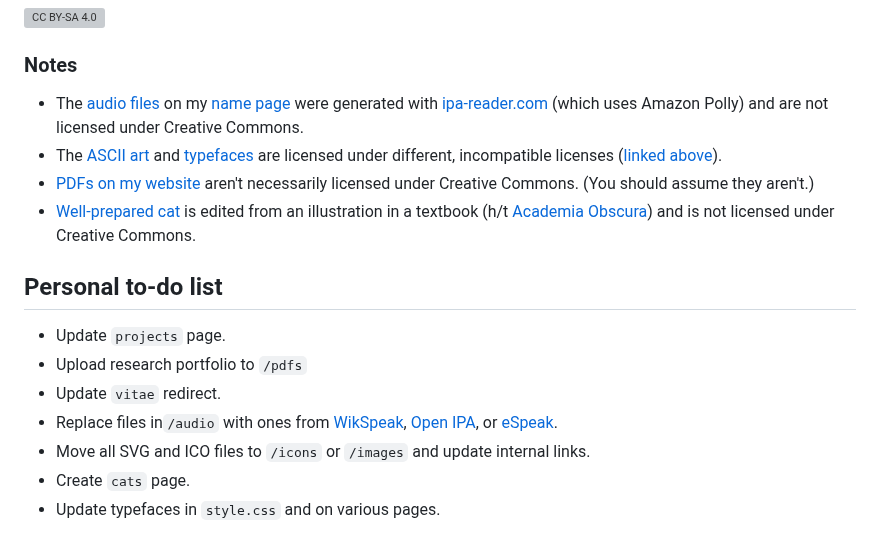
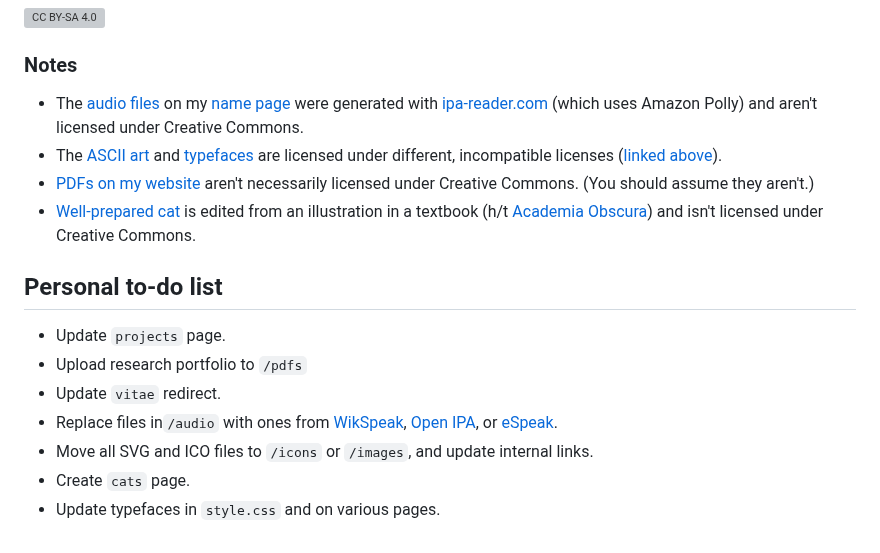
Before and after one commit to adriannewu/adriannewu.github.io, a Markdown page: README.md, the part around the change. Rendered like a GitHub page; grey boxes are pictures that could not be loaded.

Commit message:
Update README.md
Make minor formatting changes

```diff
--- a/README.md
+++ b/README.md
@@ -34,10 +34,10 @@ Except where otherwise noted, this work is licensed under the
 
 ### Notes
 
-* The [audio files](https://github.com/adriannewu/adriannewu.github.io/tree/master/audio) on my [name page](https://adriannewu.com/name) were generated with [ipa-reader.com](https://ipa-reader.com/) (which uses Amazon Polly) and are not licensed under Creative Commons.
+* The [audio files](https://github.com/adriannewu/adriannewu.github.io/tree/master/audio) on my [name page](https://adriannewu.com/name) were generated with [ipa-reader.com](https://ipa-reader.com/) (which uses Amazon Polly) and aren't licensed under Creative Commons.
 * The [ASCII art](https://adriannewu.com/404) and [typefaces](https://github.com/adriannewu/adriannewu.github.io/tree/master/fonts) are licensed under different, incompatible licenses ([linked above](https://github.com/adriannewu/adriannewu.github.io#credits)).
 * [PDFs on my website](https://github.com/adriannewu/adriannewu.github.io/tree/master/pdfs) aren't necessarily licensed under Creative Commons. (You should assume they aren't.)
-* [Well-prepared cat](https://adriannewu.com/images/wpc.png) is edited from an illustration in a textbook (h/t [Academia Obscura](https://xcancel.com/AcademiaObscura/status/1240423679198199809/)) and is not licensed under Creative Commons.
+* [Well-prepared cat](https://adriannewu.com/images/wpc.png) is edited from an illustration in a textbook (h/t [Academia Obscura](https://xcancel.com/AcademiaObscura/status/1240423679198199809/)) and isn't licensed under Creative Commons.
  <!--- * [Title](link) by Author ([license: name](link)) -->
 
 ## Personal to-do list
@@ -45,6 +45,6 @@ Except where otherwise noted, this work is licensed under the
 * Upload research portfolio to `/pdfs`
 * Update `vitae` redirect.
 * Replace files in`/audio` with ones from [WikSpeak](https://wikspeak.sourceforge.net/), [Open IPA](https://www.openipa.org/), or [eSpeak](https://espeak.sourceforge.net/).
-* Move all SVG and ICO files to `/icons` or `/images` and update internal links.
+* Move all SVG and ICO files to `/icons` or `/images`, and update internal links.
 * Create `cats` page.
 * Update typefaces in `style.css` and on various pages.
```
